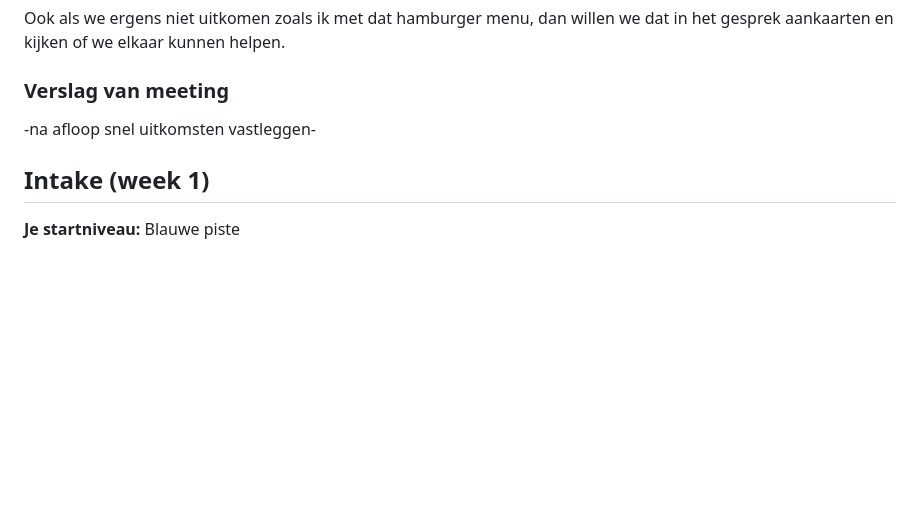
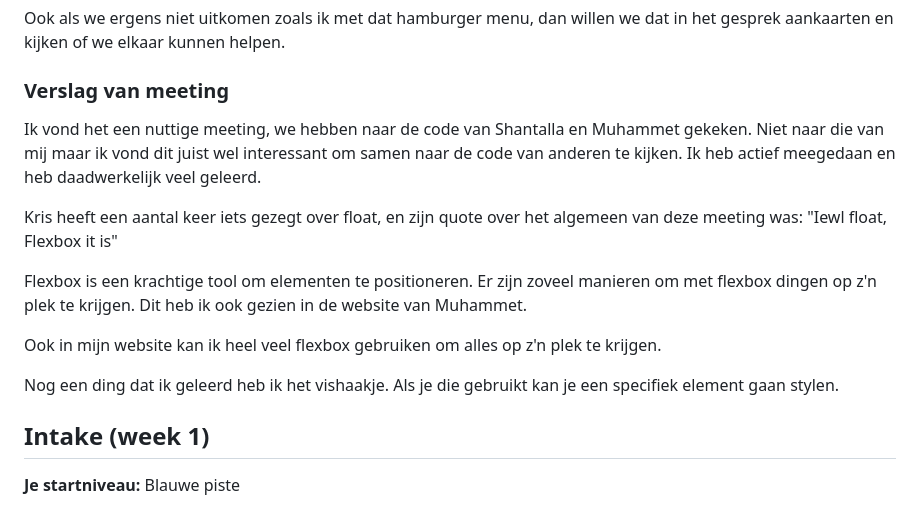
Before and after one commit to tessa-versteeg/websiteblokweb, a Markdown page: readme.md, the part around the change. Rendered like a GitHub page; blank space fills up the shorter version.

```diff
--- a/readme.md
+++ b/readme.md
@@ -58,7 +58,15 @@ Ook als we ergens niet uitkomen zoals ik met dat hamburger menu, dan willen we d
 
 ### Verslag van meeting
 
--na afloop snel uitkomsten vastleggen-
+Ik vond het een nuttige meeting, we hebben naar de code van Shantalla en Muhammet gekeken. Niet naar die van mij maar ik vond dit juist wel interessant om samen naar de code van anderen te kijken. Ik heb actief meegedaan en heb daadwerkelijk veel geleerd.
+
+Kris heeft een aantal keer iets gezegt over float, en zijn quote over het algemeen van deze meeting was: "Iewl float, Flexbox it is"
+
+Flexbox is een krachtige tool om elementen te positioneren. Er zijn zoveel manieren om met flexbox dingen op z'n plek te krijgen. Dit heb ik ook gezien in de website van Muhammet.
+
+Ook in mijn website kan ik heel veel flexbox gebruiken om alles op z'n plek te krijgen.
+
+Nog een ding dat ik geleerd heb ik het vishaakje. Als je die gebruikt kan je een specifiek element gaan stylen.
 
 
 
```
Also changed, not shown: images/eindeseizoen.jpg (added), 3 other files.
